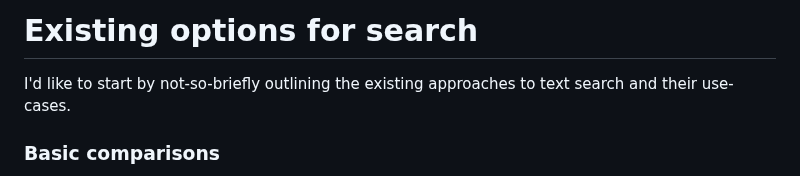
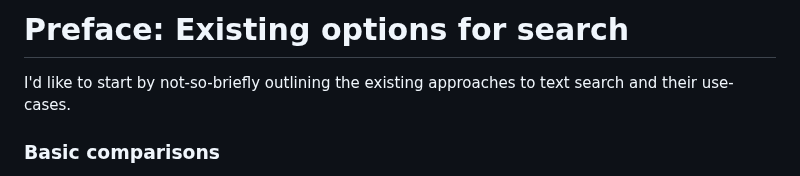
Before and after one commit to Moosieus/blog, a Markdown page: content/parade_db_ecto.md, the part around one of its changes. Drawn GitHub-style.

Commit message:
update preface title

```diff
--- a/content/parade_db_ecto.md
+++ b/content/parade_db_ecto.md
@@ -9,7 +9,7 @@
   <!-- source: https://timelessmoon.getarchive.net/media/a-de-havilland-mosquito-pr-mk-xvi-of-no-140-squadron-raf-warms-up-its-engines-f28729 -->
 </div>
 
-# Existing options for search
+# Preface: Existing options for search
 I'd like to start by not-so-briefly outlining the existing approaches to text search and their use-cases.
 
 ### Basic comparisons
```
Also changed, not shown: other parts of content/parade_db_ecto.md (+2 -2 lines).
